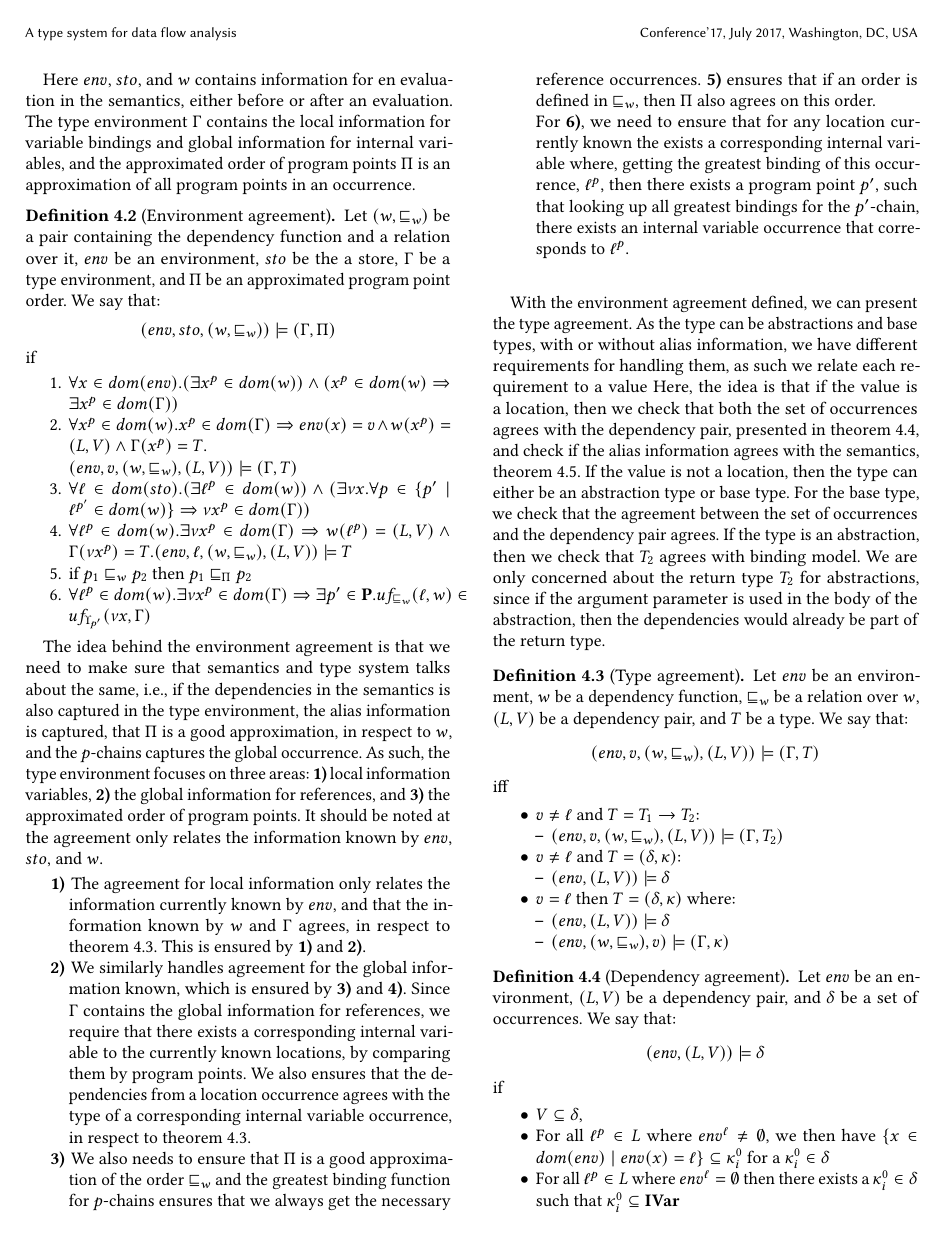
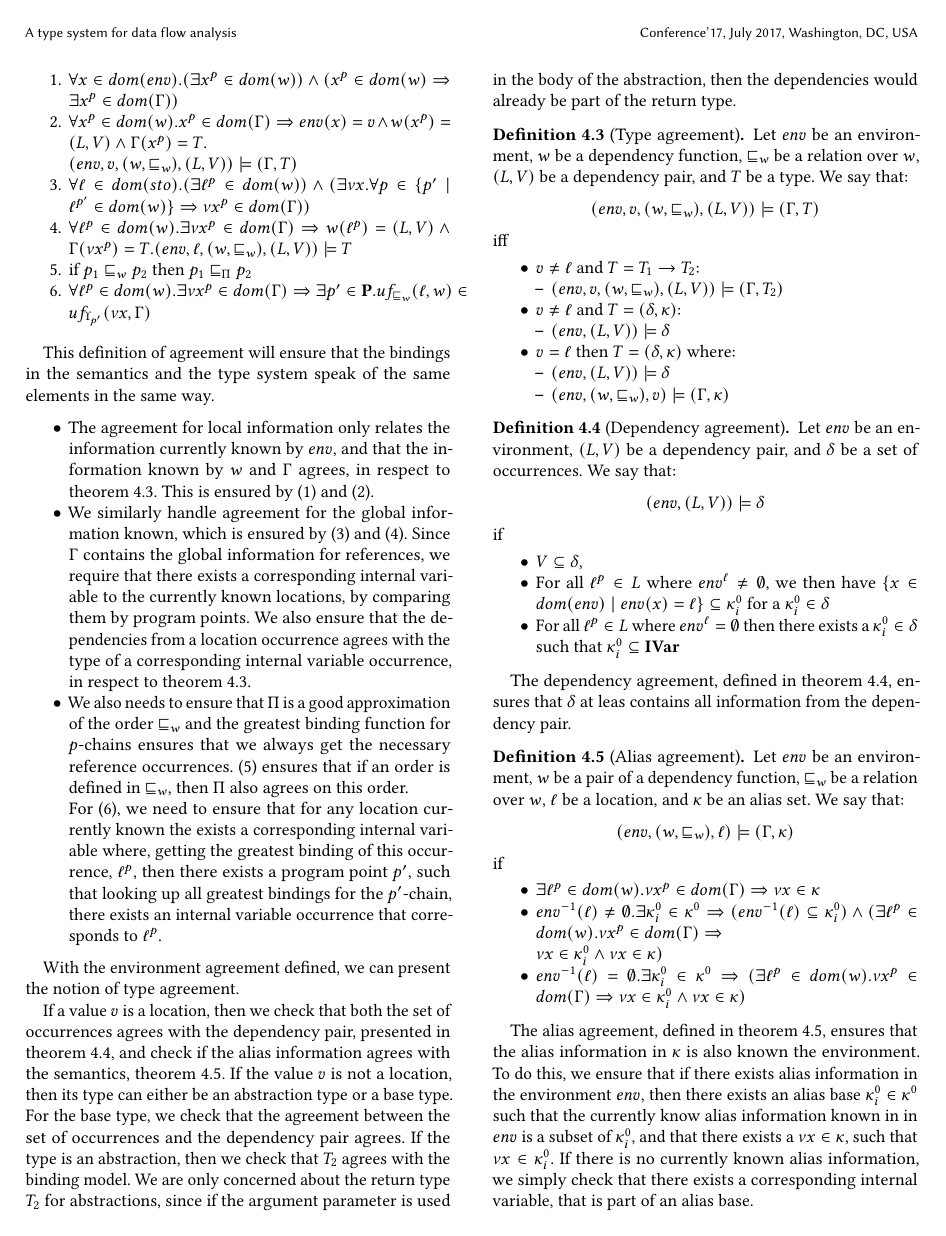
Before and after one commit to loevendallund/DataFlowTSReport, a LaTeX paper (pepm2024.tex): page 9 of 12 before the commit and page 9 of 11 after it. Compiled offline with pdfLaTeX.

Commit message:
Update pepm2024.tex

```diff
--- a/pepm2024.tex
+++ b/pepm2024.tex
@@ -958,2 +946,0 @@ for the environment $env$, store $sto$, dependency function $w$, and the relatio
-Here $env$, $sto$, and $w$ contains information for en evaluation in the semantics, either before or after an evaluation.
-The type environment $\Gamma$ contains the local information for variable bindings and global information for internal variables, and the approximated order of program points $\Pi$ is an approximation of all program points in an occurrence.
@@ -964,42 +955,77 @@ The type environment $\Gamma$ contains the local information for variable bindin
 	$$(env,sto,(w,\sqsubseteq_w))\models(\Gamma,\Pi)$$
 	if
 	\begin{enumerate}
-		\item $\forall x\in dom(env).(\exists x^p\in dom(w))\wedge(x^p\in dom(w)\Rightarrow \exists x^p\in dom(\Gamma))$
-		\item $\forall x^p\in dom(w).x^p\in dom(\Gamma)\Rightarrow env(x)=v\wedge w(x^p)=(L,V)\wedge\Gamma(x^p)=T.\\(env,v,(w,\sqsubseteq_w),(L,V))\models (\Gamma,T)$
-		\item $\forall \loc\in dom(sto).(\exists \loc^p\in dom(w))\wedge(\exists \nu x.\forall p\in\{p'\mid\loc^{p'}\in dom(w)\}\Rightarrow\nu x^p\in dom(\Gamma))$
-		\item $\forall \loc^p \in dom(w).\exists\nu x^{p}\in dom(\Gamma)\Rightarrow w(\loc^p)=(L,V)\wedge\Gamma(\nu x^{p})=T.(env,\loc,(w,\sqsubseteq_w),(L,V))\models T$
-		\item if $p_1\sqsubseteq_w p_2$ then $p_1\sqsubseteq_\Pi p_2$
-	\item $\forall \loc^p\in dom(w).\exists \nu x^p\in dom(\Gamma)\Rightarrow\exists p'\in\cat{P}.uf_{\sqsubseteq_w}(\loc,w)\in uf_{\Upsilon_{p'}}(\nu x,\Gamma)$
+		\item \label{prop:1} $\forall x\in dom(env).(\exists x^p\in dom(w))\wedge(x^p\in dom(w)\Rightarrow \exists x^p\in dom(\Gamma))$
+		\item \label{prop:2} $\forall x^p\in dom(w).x^p\in dom(\Gamma)\Rightarrow env(x)=v\wedge w(x^p)=(L,V)\wedge\Gamma(x^p)=T.\\(env,v,(w,\sqsubseteq_w),(L,V))\models (\Gamma,T)$
+		\item \label{prop:3} $\forall \loc\in dom(sto).(\exists \loc^p\in dom(w))\wedge(\exists \nu x.\forall p\in\{p'\mid\loc^{p'}\in dom(w)\}\Rightarrow\nu x^p\in dom(\Gamma))$
+		\item \label{prop:4} $\forall \loc^p \in dom(w).\exists\nu x^{p}\in dom(\Gamma)\Rightarrow w(\loc^p)=(L,V)\wedge\Gamma(\nu x^{p})=T.(env,\loc,(w,\sqsubseteq_w),(L,V))\models T$
+		\item \label{prop:5} if $p_1\sqsubseteq_w p_2$ then $p_1\sqsubseteq_\Pi p_2$
+	\item \label{prop:6} $\forall \loc^p\in dom(w).\exists \nu
+          x^p\in dom(\Gamma)\Rightarrow\exists
+          p'\in\cat{P}.uf_{\sqsubseteq_w}(\loc,w)\in
+          uf_{\Upsilon_{p'}}(\nu x,\Gamma)$
 	\end{enumerate}
 \end{definition}
-The idea behind the environment agreement is that we need to make sure that semantics and type system talks about the same, i.e., if the dependencies in the semantics is also captured in the type environment, the alias information is captured,
-that $\Pi$ is a good approximation, in respect to $w$, and the $p$-chains captures the global occurrence.
-As such, the type environment focuses on three areas: \cat{1)} local information variables, \cat{2)} the global information for references, and \cat{3)} the approximated order of program points.
-It should be noted at the agreement only relates the information known by $env$, $sto$, and $w$.
 
-\begin{description}
-	\item[1)] The agreement for local information only relates the information currently known by $env$, and that the information known by $w$ and $\Gamma$ agrees, in respect to \cref{def:TAgree}.
-		This is ensured by \cat{1)} and \cat{2)}.
+This definition of agreement will ensure that the bindings in the
+semantics and the type system speak of the same elements in the same way.%  In
+% particular, the variables mentioned in the environment $env$ and in
+% $w$ have dependency information recorded in $\Gamma$ \eqref{prop:1}.
+% It will also ensure that variables mentioned in $w$ have values that
+% are in agreement with the type information \eqref{prop:2} -- this
+% notion of value/type agreement is defined later.
 
-	\item[2)] We similarly handles agreement for the global information known, which is ensured by \cat{3)} and \cat{4)}.
-		Since $\Gamma$ contains the global information for references, we require that there exists a corresponding internal variable to the currently known locations, by comparing them by program points.
-		We also ensures that the dependencies from a location occurrence agrees with the type of a corresponding internal variable occurrence, in respect to \cref{def:TAgree}.
 
-	\item[3)] We also needs to ensure that $\Pi$ is a good approximation of the order $\sqsubseteq_w$ and the greatest binding function for $p$-chains ensures that we always get the necessary reference occurrences.
-	\cat{5)} ensures that if an order is defined in $\sqsubseteq_w$, then $\Pi$ also agrees on this order.
+% i.e., if the dependencies in the semantics is also captured in the
+% type environment, the alias information is captured, that $\Pi$ is a
+% good approximation, in respect to $w$, and the $p$-chains captures the
+% global occurrence.  As such, the type environment focuses on three
+% areas: \cat{1)} local information variables, \cat{2)} the global
+% information for references, and \cat{3)} the approximated order of
+% program points.  It should be noted at the agreement only relates the
+% information known by $env$, $sto$, and $w$.
 
-	For \cat{6)}, we need to ensure that for any location currently known the exists a corresponding internal variable where, getting the greatest binding of this occurrence, $\loc^p$, then there exists a program point $p'$,
-	such that looking up all greatest bindings for the $p'$-chain, there exists an internal variable occurrence that corresponds to $\loc^p$.
-\end{description}
-\bigskip
+\begin{itemize}
+	\item The agreement for local information only relates the information currently known by $env$, and that the information known by $w$ and $\Gamma$ agrees, in respect to \cref{def:TAgree}.
+		This is ensured by \eqref{prop:1} and \eqref{prop:2}.
 
-With the environment agreement defined, we can present the type agreement.
-As the type can be abstractions and base types, with or without alias information, we have different requirements for handling them, as such we relate each requirement to a value
-Here, the idea is that if the value is a location, then we check that both the set of occurrences agrees with the dependency pair, presented in \cref{def:DepAgree},
+	\item We similarly handle agreement for the global information
+          known, which is ensured by \eqref{prop:3} and
+          \eqref{prop:4}.
+		Since $\Gamma$ contains the global information for
+                references, we require that there exists a
+                corresponding internal variable to the currently known
+                locations, by comparing them by program points.
+		We also ensure that the dependencies from a location
+                occurrence agrees with the type of a corresponding
+                internal variable occurrence, in respect to
+                \cref{def:TAgree}.
+
+	\item We also needs to ensure that $\Pi$ is a good
+          approximation of the order $\sqsubseteq_w$ and the greatest
+          binding function for $p$-chains ensures that we always get
+          the necessary reference occurrences.
+	\eqref{prop:5} ensures that if an order is defined in
+        $\sqsubseteq_w$, then $\Pi$ also agrees on this order.
+
+	For \eqref{prop:6}, we need to ensure that for any location
+        currently known the exists a corresponding internal variable
+        where, getting the greatest binding of this occurrence,
+        $\loc^p$, then there exists a program point $p'$, such that
+        looking up all greatest bindings for the $p'$-chain, there
+        exists an internal variable occurrence that corresponds to
+        $\loc^p$.
+\end{itemize}
+
+With the environment agreement defined, we can present the notion of type agreement.
+
+If a value $v$ is a location, then we check that both the set of occurrences agrees with the dependency pair, presented in \cref{def:DepAgree},
 and check if the alias information agrees with the semantics, \cref{def:AliasAgree}.
-If the value is not a location, then the type can either be an abstraction type or base type.
+If the value $v$ is not a location, then its type can either be an
+abstraction type or a base type.
 For the base type, we check that the agreement between the set of occurrences and the dependency pair agrees.
-If the type is an abstraction, then we check that $T_2$ agrees with binding model.
+If the type is an abstraction, then we check that $T_2$ agrees with
+the binding model.
 We are only concerned about the return type $T_2$ for abstractions, since if the argument parameter is used in the body of the abstraction, then the dependencies would already be part of the return type.
 
 \begin{definition}[Type agreement]\label{def:TAgree}
```
Also changed, not shown: pepm2024.tex (19 more changed lines).
